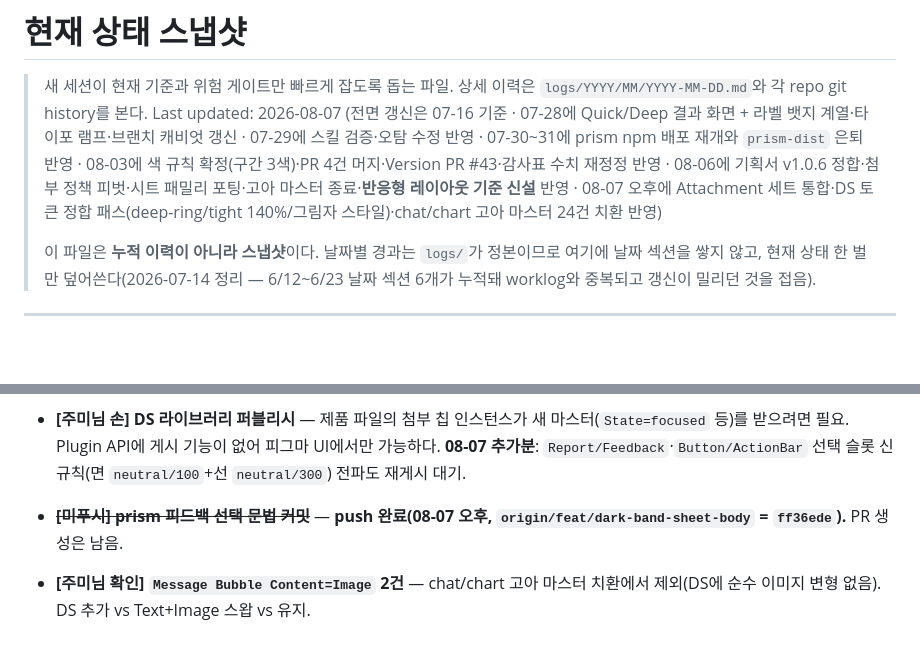
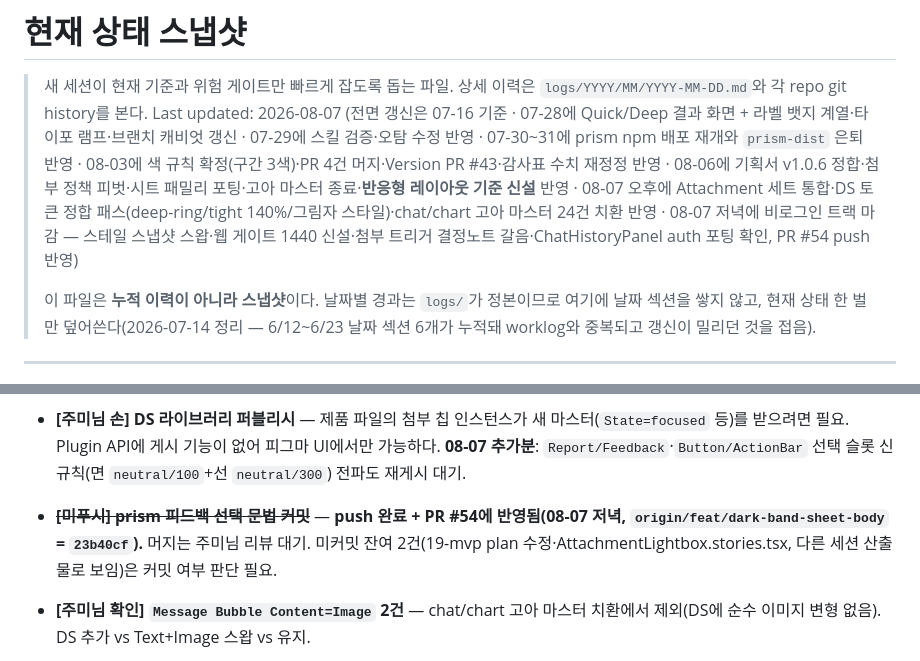
Before and after one commit to JumiJeong-design/Jumi-Worklog, a Markdown page: CONTEXT.md, 2 parts joined by grey strips. Drawn GitHub-style; blank space fills up the shorter version.

Commit message:
log: 2026-08-07 저녁 세션 추가 — 비로그인 트랙 마감·PR #54 반영

```diff
--- a/CONTEXT.md
+++ b/CONTEXT.md
@@ -2,7 +2,7 @@
 
 > 새 세션이 현재 기준과 위험 게이트만 빠르게 잡도록 돕는 파일.
 > 상세 이력은 `logs/YYYY/MM/YYYY-MM-DD.md`와 각 repo git history를 본다.
-> Last updated: 2026-08-07 (전면 갱신은 07-16 기준 · 07-28에 Quick/Deep 결과 화면 + 라벨 뱃지 계열·타이포 램프·브랜치 캐비엇 갱신 · 07-29에 스킬 검증·오탐 수정 반영 · 07-30~31에 prism npm 배포 재개와 `prism-dist` 은퇴 반영 · 08-03에 색 규칙 확정(구간 3색)·PR 4건 머지·Version PR #43·감사표 수치 재정정 반영 · 08-06에 기획서 v1.0.6 정합·첨부 정책 피벗·시트 패밀리 포팅·고아 마스터 종료·**반응형 레이아웃 기준 신설** 반영 · 08-07 오후에 Attachment 세트 통합·DS 토큰 정합 패스(deep-ring/tight 140%/그림자 스타일)·chat/chart 고아 마스터 24건 치환 반영)
+> Last updated: 2026-08-07 (전면 갱신은 07-16 기준 · 07-28에 Quick/Deep 결과 화면 + 라벨 뱃지 계열·타이포 램프·브랜치 캐비엇 갱신 · 07-29에 스킬 검증·오탐 수정 반영 · 07-30~31에 prism npm 배포 재개와 `prism-dist` 은퇴 반영 · 08-03에 색 규칙 확정(구간 3색)·PR 4건 머지·Version PR #43·감사표 수치 재정정 반영 · 08-06에 기획서 v1.0.6 정합·첨부 정책 피벗·시트 패밀리 포팅·고아 마스터 종료·**반응형 레이아웃 기준 신설** 반영 · 08-07 오후에 Attachment 세트 통합·DS 토큰 정합 패스(deep-ring/tight 140%/그림자 스타일)·chat/chart 고아 마스터 24건 치환 반영 · 08-07 저녁에 비로그인 트랙 마감 — 스테일 스냅샷 스왑·웹 게이트 1440 신설·첨부 트리거 결정노트 갈음·ChatHistoryPanel auth 포팅 확인, PR #54 push 반영)
 >
 > 이 파일은 **누적 이력이 아니라 스냅샷**이다. 날짜별 경과는 `logs/`가 정본이므로 여기에 날짜 섹션을 쌓지 않고, 현재 상태 한 벌만 덮어쓴다(2026-07-14 정리 — 6/12~6/23 날짜 섹션 6개가 누적돼 worklog와 중복되고 갱신이 밀리던 것을 접음).
 
@@ -110,7 +110,7 @@
 - **[PM 대기] 첨부 정책 2건** — 08-06 디자인 결정이 기획서 v1.0.6과 충돌한다. ① 형식·용량 초과를 에러 칩이 아니라 **즉시 차단+알림**으로 ② 드롭 판정 범위를 창 전체가 아니라 **채팅 영역(LNB 제외)**으로. 보드·컷·plan-19에 플래그돼 있고, PM 확인 전까지 코드/피그마 추가 작업은 멈춘다.
 - **[정정] 기획서 §5.3 오프라인 케이스는 이미 그려졌다(2026-08-06).** 다른 세션 인계 노트에 "바로 잡을 수 있는 것"으로 적혀 있으나, `plan-20`에 S9-1 전송 시점 오프라인(`7542:15623`)·S9-2 생성 중 끊김(`7542:94429`)이 결정 노트와 함께 기록돼 있다. 남은 건 그 절의 **주미님 확인 4건**(게이트/토스트 문구, 세션 승계 고지, 비로그인 복구 불가 문구, 기존 전송 실패 화면 opacity 20%)이다.
 - **[주미님 손] DS 라이브러리 퍼블리시** — 제품 파일의 첨부 칩 인스턴스가 새 마스터(`State=focused` 등)를 받으려면 필요. Plugin API에 게시 기능이 없어 피그마 UI에서만 가능하다. **08-07 추가분**: `Report/Feedback`·`Button/ActionBar` 선택 슬롯 신규칙(면 `neutral/100`+선 `neutral/300`) 전파도 재게시 대기.
-- ~~**[미푸시] prism 피드백 선택 문법 커밋**~~ — **push 완료(08-07 오후, `origin/feat/dark-band-sheet-body` = `ff36ede`).** PR 생성은 남음.
+- ~~**[미푸시] prism 피드백 선택 문법 커밋**~~ — **push 완료 + PR #54에 반영됨(08-07 저녁, `origin/feat/dark-band-sheet-body` = `23b40cf`).** 머지는 주미님 리뷰 대기. 미커밋 잔여 2건(19-mvp plan 수정·AttachmentLightbox.stories.tsx, 다른 세션 산출물로 보임)은 커밋 여부 판단 필요.
 - **[주미님 확인] `Message Bubble Content=Image` 2건** — chat/chart 고아 마스터 치환에서 제외(DS에 순수 이미지 변형 없음). DS 추가 vs Text+Image 스왑 vs 유지.
 - **오프스케일 그림자 29건** — 제품 화면(auth-card 8%·modal 16%·dialog 15%·Toast 복합). 램프 확장 vs 동결 결정 대기. deep 손코딩 ~60건은 컴포넌트화 트랙에서 해소.
 - **홈/히스토리·로그인/설정 고아 마스터 치환** — 주미님 지시로 보류(08-07, chat/chart 24건만 완료).
```
Also changed, not shown: 1 other file.
